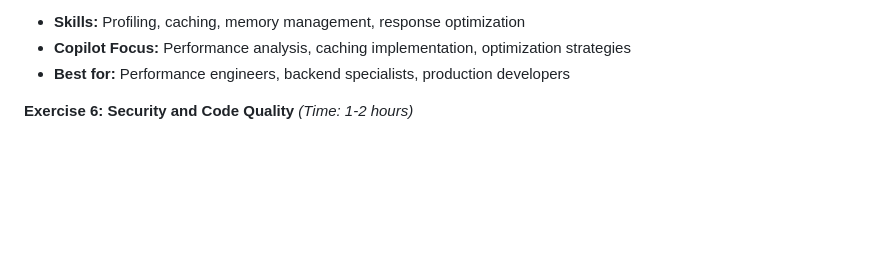
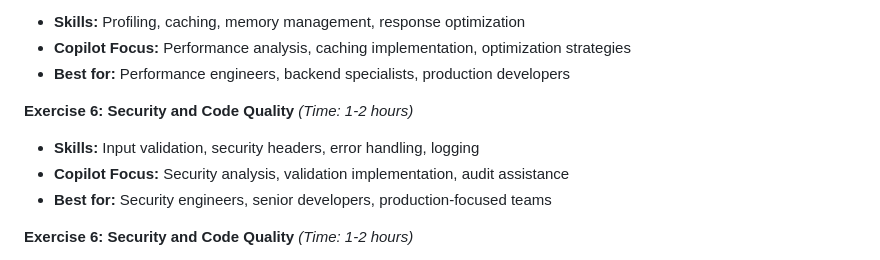
Before and after one commit to EficodeDemoOrg/copilot-python-data-analysis, a Markdown page: exercises/copilot-advanced-mode-a.md, the part around the change. Drawn GitHub-style; blank space fills up the shorter version.

```diff
--- a/exercises/copilot-advanced-mode-a.md
+++ b/exercises/copilot-advanced-mode-a.md
@@ -71,6 +71,11 @@ Choose exercises based on your development interests and skill areas:
 - **Skills:** Profiling, caching, memory management, response optimization
 - **Copilot Focus:** Performance analysis, caching implementation, optimization strategies
 - **Best for:** Performance engineers, backend specialists, production developers
+
+**Exercise 6: Security and Code Quality** *(Time: 1-2 hours)*
+- **Skills:** Input validation, security headers, error handling, logging
+- **Copilot Focus:** Security analysis, validation implementation, audit assistance
+- **Best for:** Security engineers, senior developers, production-focused teams
 
 **Exercise 6: Security and Code Quality** *(Time: 1-2 hours)*
 - **Skills:** Input validation, security headers, error handling, logging
```
Also changed, not shown: README.md (+31 -1 lines), exercises/copilot-ci-exercise.md (added, +305 -0 lines).
